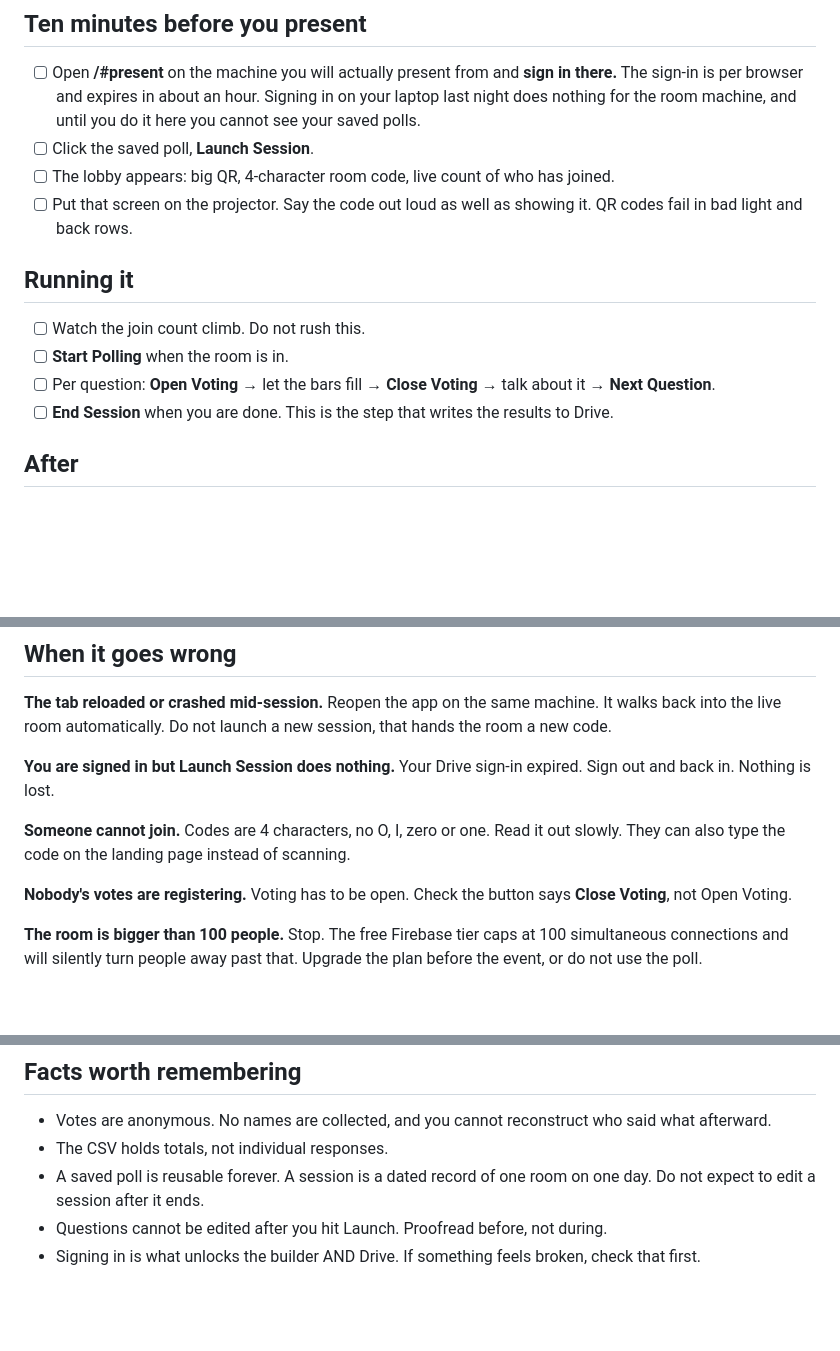
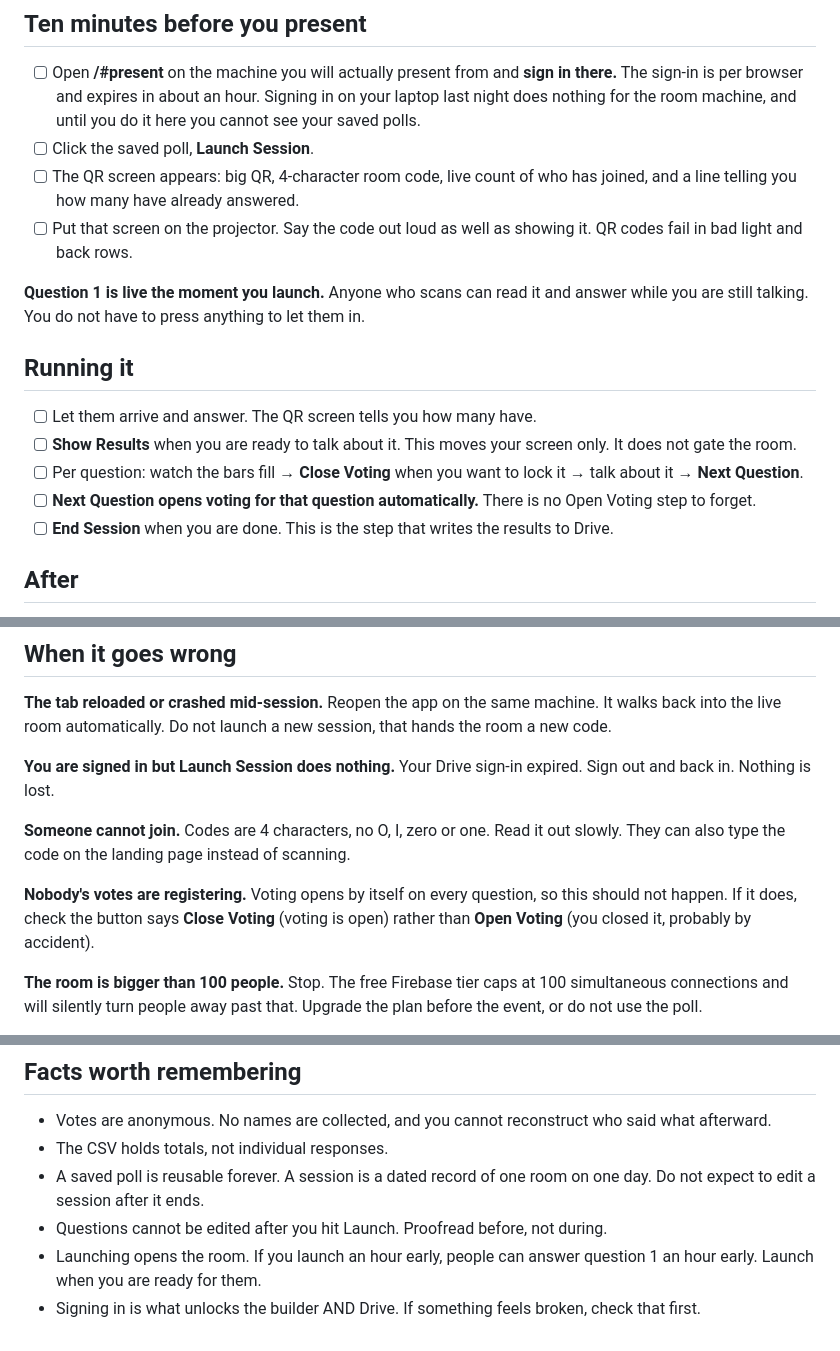
Before and after one commit to AngieQBailey/live-poll, a Markdown page: SOP.md, 3 parts joined by grey strips. Rendered like a GitHub page; blank space fills up the shorter version.

Commit message:
docs: SOP matches the new flow (voting opens by itself; Start Polling is now Show Results)

```diff
--- a/SOP.md
+++ b/SOP.md
@@ -47,14 +47,17 @@ Save Poll still matters for one thing: giving it a name you will recognise in si
 
 - [ ] Open **/#present** on the machine you will actually present from and **sign in there.** The sign-in is per browser and expires in about an hour. Signing in on your laptop last night does nothing for the room machine, and until you do it here you cannot see your saved polls.
 - [ ] Click the saved poll, **Launch Session**.
-- [ ] The lobby appears: big QR, 4-character room code, live count of who has joined.
+- [ ] The QR screen appears: big QR, 4-character room code, live count of who has joined, and a line telling you how many have already answered.
 - [ ] Put that screen on the projector. Say the code out loud as well as showing it. QR codes fail in bad light and back rows.
+
+**Question 1 is live the moment you launch.** Anyone who scans can read it and answer while you are still talking. You do not have to press anything to let them in.
 
 ## Running it
 
-- [ ] Watch the join count climb. Do not rush this.
-- [ ] **Start Polling** when the room is in.
-- [ ] Per question: **Open Voting** → let the bars fill → **Close Voting** → talk about it → **Next Question**.
+- [ ] Let them arrive and answer. The QR screen tells you how many have.
+- [ ] **Show Results** when you are ready to talk about it. This moves your screen only. It does not gate the room.
+- [ ] Per question: watch the bars fill → **Close Voting** when you want to lock it → talk about it → **Next Question**.
+- [ ] **Next Question opens voting for that question automatically.** There is no Open Voting step to forget.
 - [ ] **End Session** when you are done. This is the step that writes the results to Drive.
 
 ## After
@@ -77,7 +80,7 @@ Your Drive sign-in expired. Sign out and back in. Nothing is lost.
 Codes are 4 characters, no O, I, zero or one. Read it out slowly. They can also type the code on the landing page instead of scanning.
 
 **Nobody's votes are registering.**
-Voting has to be open. Check the button says **Close Voting**, not Open Voting.
+Voting opens by itself on every question, so this should not happen. If it does, check the button says **Close Voting** (voting is open) rather than **Open Voting** (you closed it, probably by accident).
 
 **The room is bigger than 100 people.**
 Stop. The free Firebase tier caps at 100 simultaneous connections and will silently turn people away past that. Upgrade the plan before the event, or do not use the poll.
@@ -93,4 +96,5 @@ They cannot. Only your Google account can create a session, enforced by the data
 - The CSV holds totals, not individual responses.
 - A saved poll is reusable forever. A session is a dated record of one room on one day. Do not expect to edit a session after it ends.
 - Questions cannot be edited after you hit Launch. Proofread before, not during.
+- Launching opens the room. If you launch an hour early, people can answer question 1 an hour early. Launch when you are ready for them.
 - Signing in is what unlocks the builder AND Drive. If something feels broken, check that first.
```
